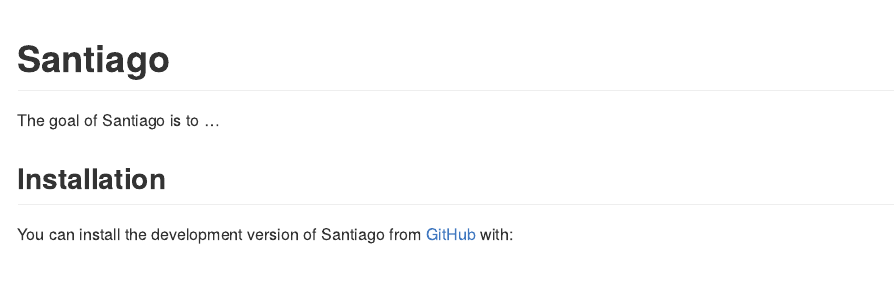
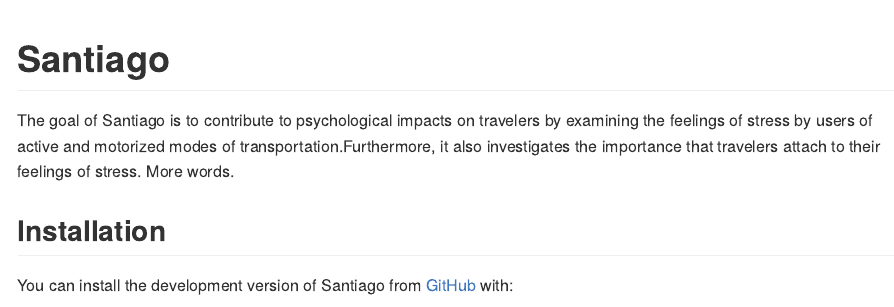
Before and after one commit to NiloofarNL/Santiago, an R Markdown document (README.Rmd): the page in a window 1100 px wide, from its top. The pictures show the output file README.md that the author committed with the source, drawn offline in the style of GitHub; long lines of code are wrapped.

Commit message:
Testing change-commit-push sequence

```diff
--- a/README.Rmd
+++ b/README.Rmd
@@ -18,7 +18,7 @@
 <!-- badges: start -->
 <!-- badges: end -->
 
-The goal of Santiago is to contribute to psychological impacts on travelers by examining the feelings of stress by users of active and motorized modes of transportation.Furthermore, it also investigates the importance that travelers attach to their feelings of stress.
+The goal of Santiago is to contribute to psychological impacts on travelers by examining the feelings of stress by users of active and motorized modes of transportation.Furthermore, it also investigates the importance that travelers attach to their feelings of stress. More words.
 
 ## Installation
 
```
Also changed, not shown: README.md.
